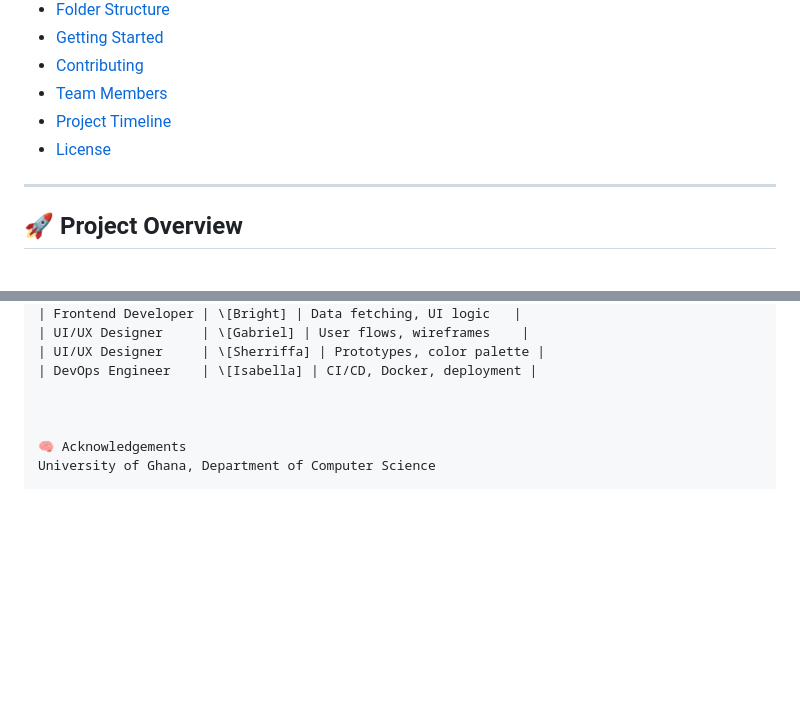
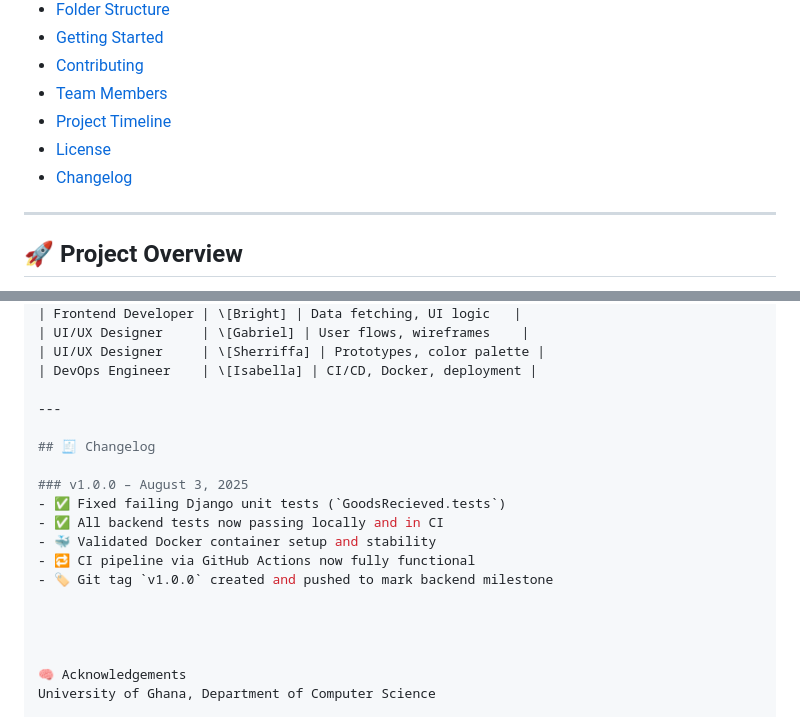
Before and after one commit to mgachel/primepre-logistics-system, a Markdown page: README.md, 2 parts joined by grey strips. Drawn GitHub-style; blank space fills up the shorter version.

```diff
--- a/README.md
+++ b/README.md
@@ -16,6 +16,8 @@ This is a capstone project developed by Computer Science students from the Unive
 - [Team Members](#team-members)
 - [Project Timeline](#project-timeline)
 - [License](#license)
+- [Changelog](#changelog)
+
 
 ---
 
@@ -161,6 +163,18 @@ git clone https://github.com/YOUR_USERNAME/primepre-logistics-system.git
 | UI/UX Designer     | \[Sherriffa] | Prototypes, color palette |
 | DevOps Engineer    | \[Isabella] | CI/CD, Docker, deployment |
 
+---
+
+## 🧾 Changelog
+
+### v1.0.0 – August 3, 2025
+- ✅ Fixed failing Django unit tests (`GoodsRecieved.tests`)
+- ✅ All backend tests now passing locally and in CI
+- 🐳 Validated Docker container setup and stability
+- 🔁 CI pipeline via GitHub Actions now fully functional
+- 🏷️ Git tag `v1.0.0` created and pushed to mark backend milestone
+
+
 
 
 🧠 Acknowledgements
```
Also changed, not shown: other parts of README.md (+1 -1 lines).
